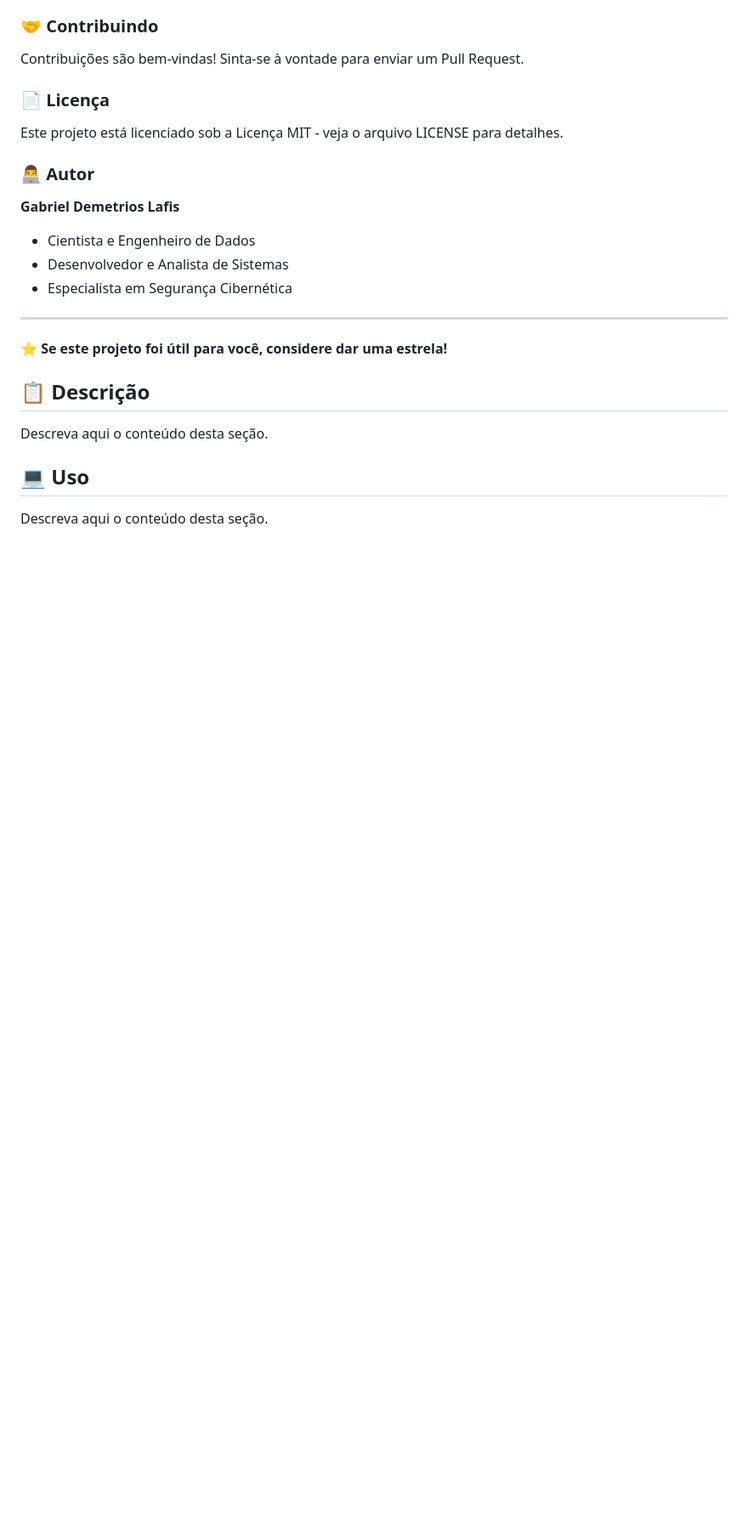
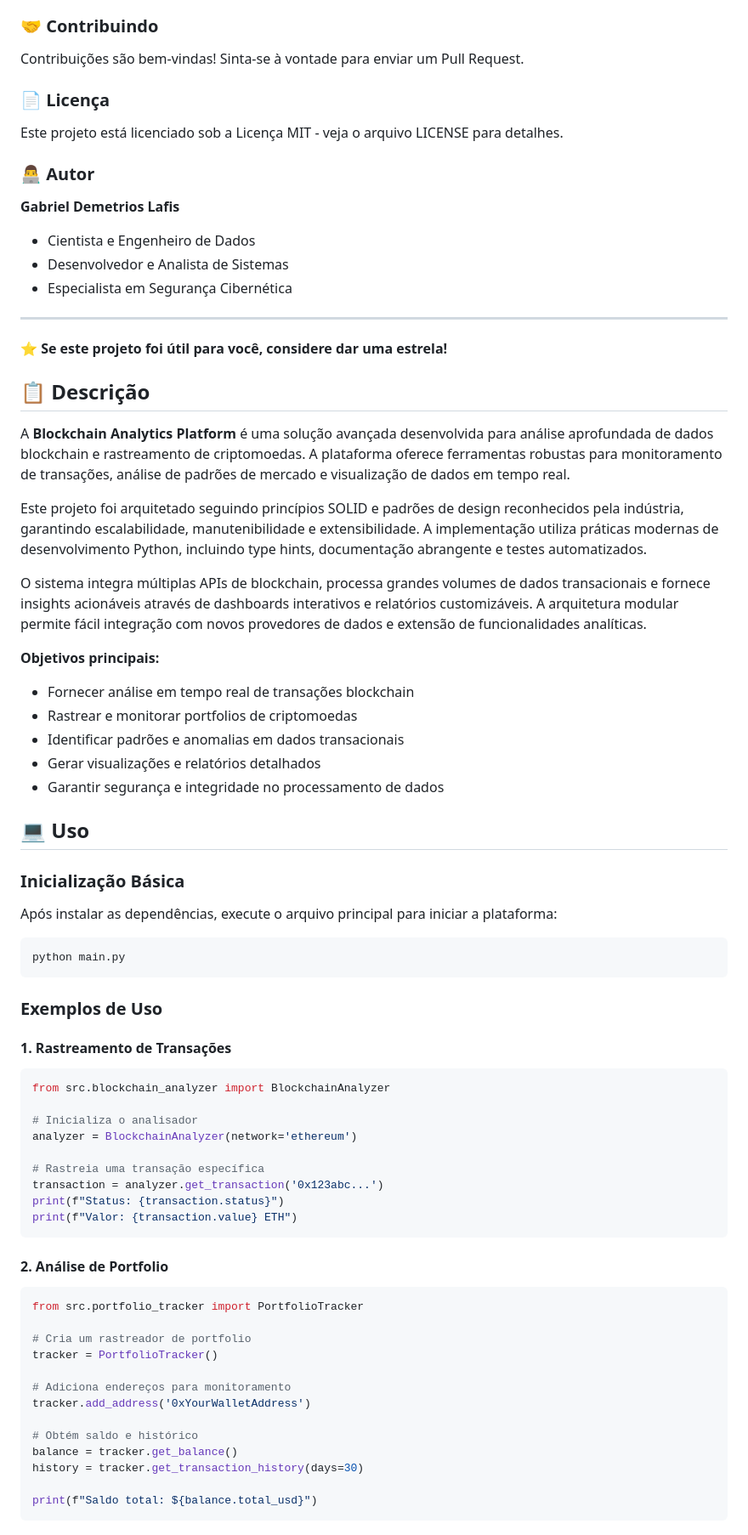
Before and after one commit to galafis/Blockchain-Analytics-Platform, a Markdown page: README.md, the part around one of its changes. Shown at 85% size. Drawn GitHub-style; blank space fills up the shorter version.

Commit message:
docs: preencher seções Descrição e Uso com conteúdo profissionaldocs: preencher seções Descrição e Uso do README com conteúdo profissionalUpdate README.md

````diff
--- a/README.md
+++ b/README.md
@@ -134,12 +130,62 @@ Este projeto está licenciado sob a Licença MIT - veja o arquivo LICENSE para d
 
 ⭐ **Se este projeto foi útil para você, considere dar uma estrela!**
 
-
 ## 📋 Descrição
 
-Descreva aqui o conteúdo desta seção.
+A **Blockchain Analytics Platform** é uma solução avançada desenvolvida para análise aprofundada de dados blockchain e rastreamento de criptomoedas. A plataforma oferece ferramentas robustas para monitoramento de transações, análise de padrões de mercado e visualização de dados em tempo real.
 
+Este projeto foi arquitetado seguindo princípios SOLID e padrões de design reconhecidos pela indústria, garantindo escalabilidade, manutenibilidade e extensibilidade. A implementação utiliza práticas modernas de desenvolvimento Python, incluindo type hints, documentação abrangente e testes automatizados.
+
+O sistema integra múltiplas APIs de blockchain, processa grandes volumes de dados transacionais e fornece insights acionáveis através de dashboards interativos e relatórios customizáveis. A arquitetura modular permite fácil integração com novos provedores de dados e extensão de funcionalidades analíticas.
+
+**Objetivos principais:**
+- Fornecer análise em tempo real de transações blockchain
+- Rastrear e monitorar portfolios de criptomoedas
+- Identificar padrões e anomalias em dados transacionais
+- Gerar visualizações e relatórios detalhados
+- Garantir segurança e integridade no processamento de dados
 
 ## 💻 Uso
 
-Descreva aqui o conteúdo desta seção.
+### Inicialização Básica
+
+Após instalar as dependências, execute o arquivo principal para iniciar a plataforma:
+
+```python
+python main.py
+```
+
+### Exemplos de Uso
+
+#### 1. Rastreamento de Transações
+
+```python
+from src.blockchain_analyzer import BlockchainAnalyzer
+
+# Inicializa o analisador
+analyzer = BlockchainAnalyzer(network='ethereum')
+
+# Rastreia uma transação específica
+transaction = analyzer.get_transaction('0x123abc...')
+print(f"Status: {transaction.status}")
+print(f"Valor: {transaction.value} ETH")
+```
+
+#### 2. Análise de Portfolio
+
+```python
+from src.portfolio_tracker import PortfolioTracker
+
+# Cria um rastreador de portfolio
+tracker = PortfolioTracker()
+
+# Adiciona endereços para monitoramento
+tracker.add_address('0xYourWalletAddress')
+
+# Obtém saldo e histórico
+balance = tracker.get_balance()
+history = tracker.get_transaction_history(days=30)
+
+print(f"Saldo total: ${balance.total_usd}")
+```
+
````
Also changed, not shown: other parts of README.md (+99 -4 lines).
